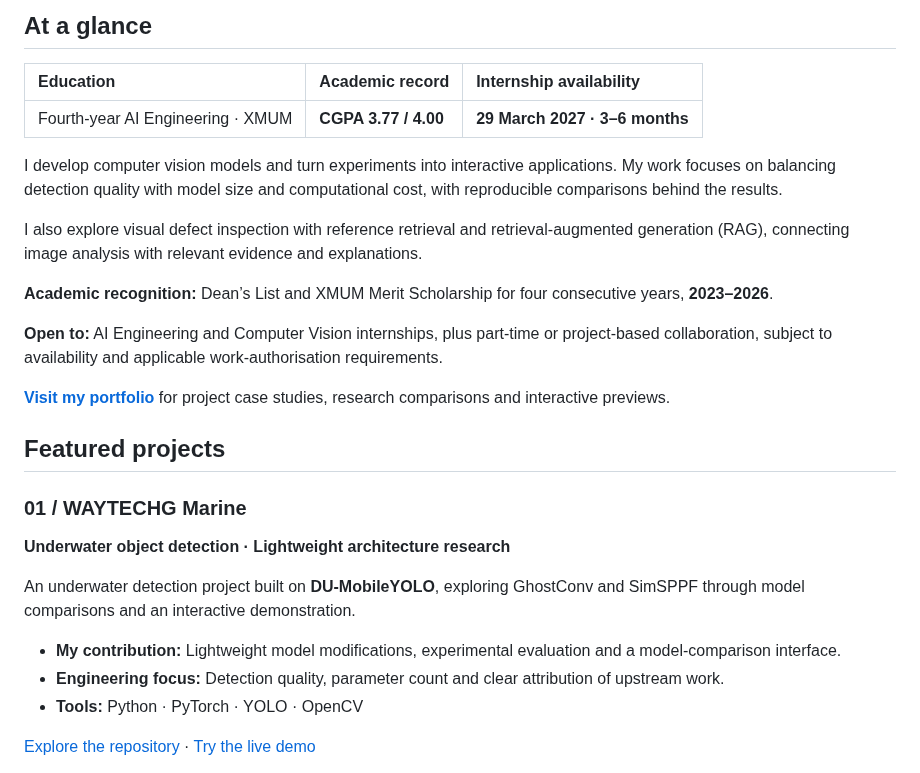
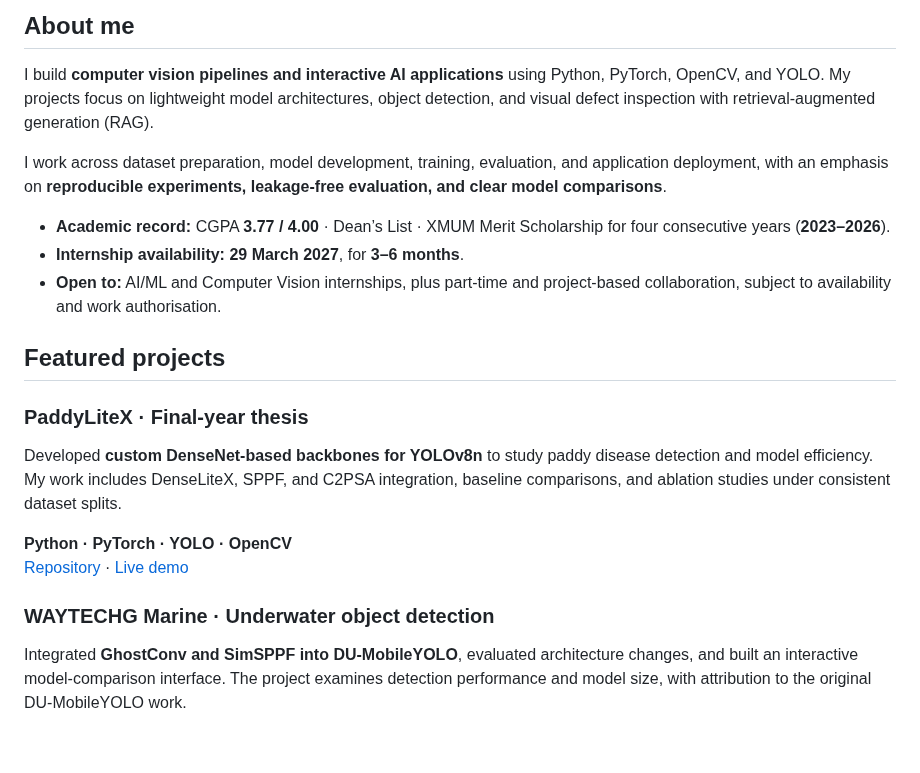
Before and after one commit to WAYTECHG/WAYTECHG, a Markdown page: README.md, the part around one of its changes. Drawn GitHub-style; blank space fills up the shorter version.

```diff
--- a/README.md
+++ b/README.md
@@ -26,32 +19,25 @@
 </p>
 
-## At a glance
+## About me
 
-| Education | Academic record | Internship availability |
-| :--- | :--- | :--- |
-| Fourth-year AI Engineering · XMUM | **CGPA 3.77 / 4.00** | **29 March 2027 · 3–6 months** |
+I build **computer vision pipelines and interactive AI applications** using Python, PyTorch, OpenCV, and YOLO. My projects focus on lightweight model architectures, object detection, and visual defect inspection with retrieval-augmented generation (RAG).
 
-I develop computer vision models and turn experiments into interactive applications. My work focuses on balancing detection quality with model size and computational cost, with reproducible comparisons behind the results.
+I work across dataset preparation, model development, training, evaluation, and application deployment, with an emphasis on **reproducible experiments, leakage-free evaluation, and clear model comparisons**.
 
-I also explore visual defect inspection with reference retrieval and retrieval-augmented generation (RAG), connecting image analysis with relevant evidence and explanations.
-
-**Academic recognition:** Dean’s List and XMUM Merit Scholarship for four consecutive years, **2023–2026**.
-
-**Open to:** AI Engineering and Computer Vision internships, plus part-time or project-based collaboration, subject to availability and applicable work-authorisation requirements.
-
-**[Visit my portfolio](https://wilbert-andrew-yonathan.vercel.app/)** for project case studies, research comparisons and interactive previews.
+- **Academic record:** CGPA **3.77 / 4.00** · Dean’s List · XMUM Merit Scholarship for four consecutive years (**2023–2026**).
+- **Internship availability:** **29 March 2027**, for **3–6 months**.
+- **Open to:** AI/ML and Computer Vision internships, plus part-time and project-based collaboration, subject to availability and work authorisation.
 
 ## Featured projects
 
-### 01 / WAYTECHG Marine
+### PaddyLiteX · Final-year thesis
 
-**Underwater object detection · Lightweight architecture research**
+Developed **custom DenseNet-based backbones for YOLOv8n** to study paddy disease detection and model efficiency. My work includes DenseLiteX, SPPF, and C2PSA integration, baseline comparisons, and ablation studies under consistent dataset splits.
 
-An underwater detection project built on **DU-MobileYOLO**, exploring GhostConv and SimSPPF through model comparisons and an interactive demonstration.
+**Python · PyTorch · YOLO · OpenCV**
+[Repository](https://github.com/WAYTECHG/PaddyLiteX-demo) · [Live demo](https://huggingface.co/spaces/Wizzas/PaddyLiteX)
 
-- **My contribution:** Lightweight model modifications, experimental evaluation and a model-comparison interface.
-- **Engineering focus:** Detection quality, parameter count and clear attribution of upstream work.
-- **Tools:** Python · PyTorch · YOLO · OpenCV
+### WAYTECHG Marine · Underwater object detection
 
-[Explore the repository](https://github.com/WAYTECHG/GhostConv-and-SimSPPF-Integration-for-Marine-Organism-Detection) · [Try the live demo](https://huggingface.co/spaces/Wizzas/Marine-Object-Detection)
+Integrated **GhostConv and SimSPPF into DU-MobileYOLO**, evaluated architecture changes, and built an interactive model-comparison interface. The project examines detection performance and model size, with attribution to the original DU-MobileYOLO work.
 
```
Also changed, not shown: other parts of README.md (+25 -77 lines), assets/name-detection.gif (added), 1 other file.
